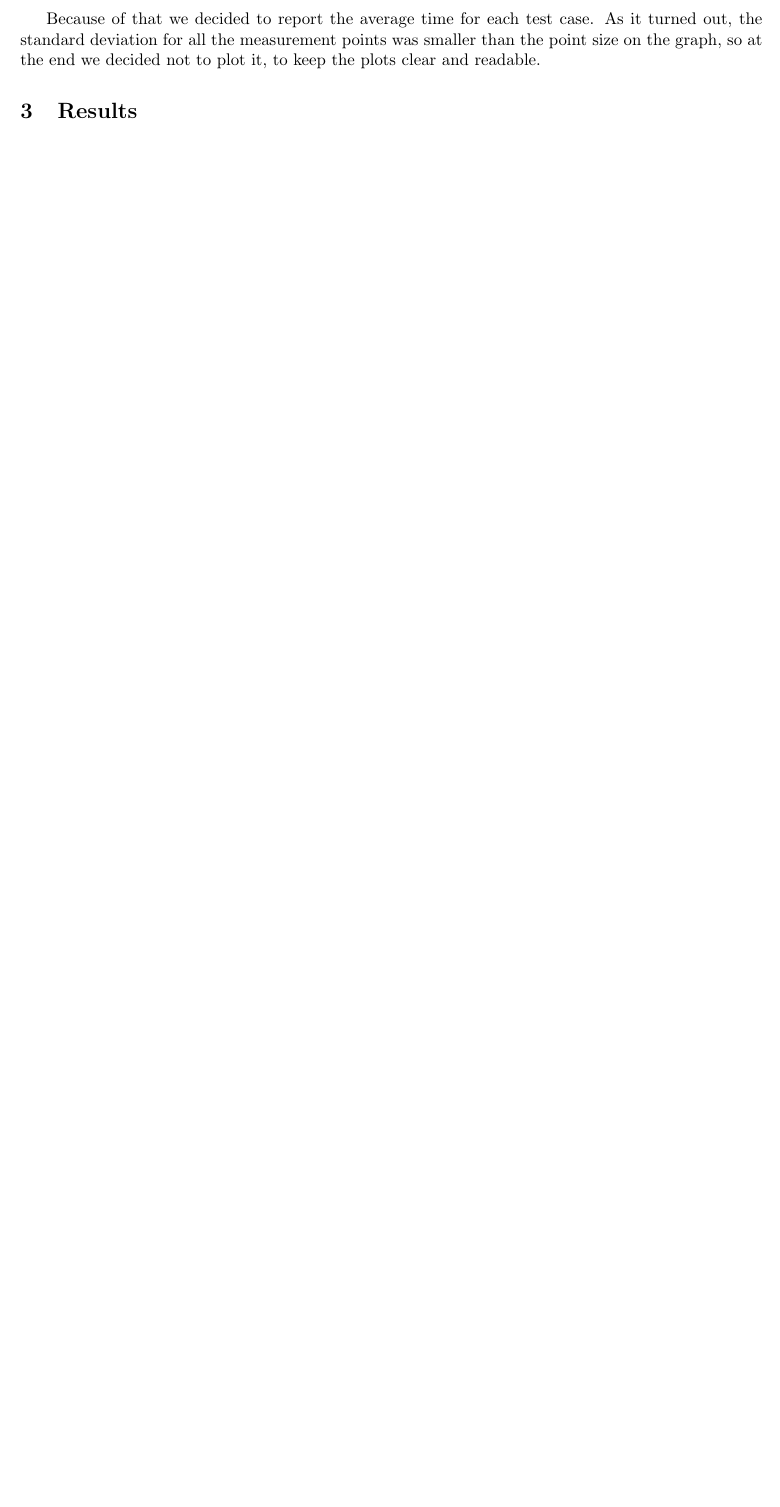
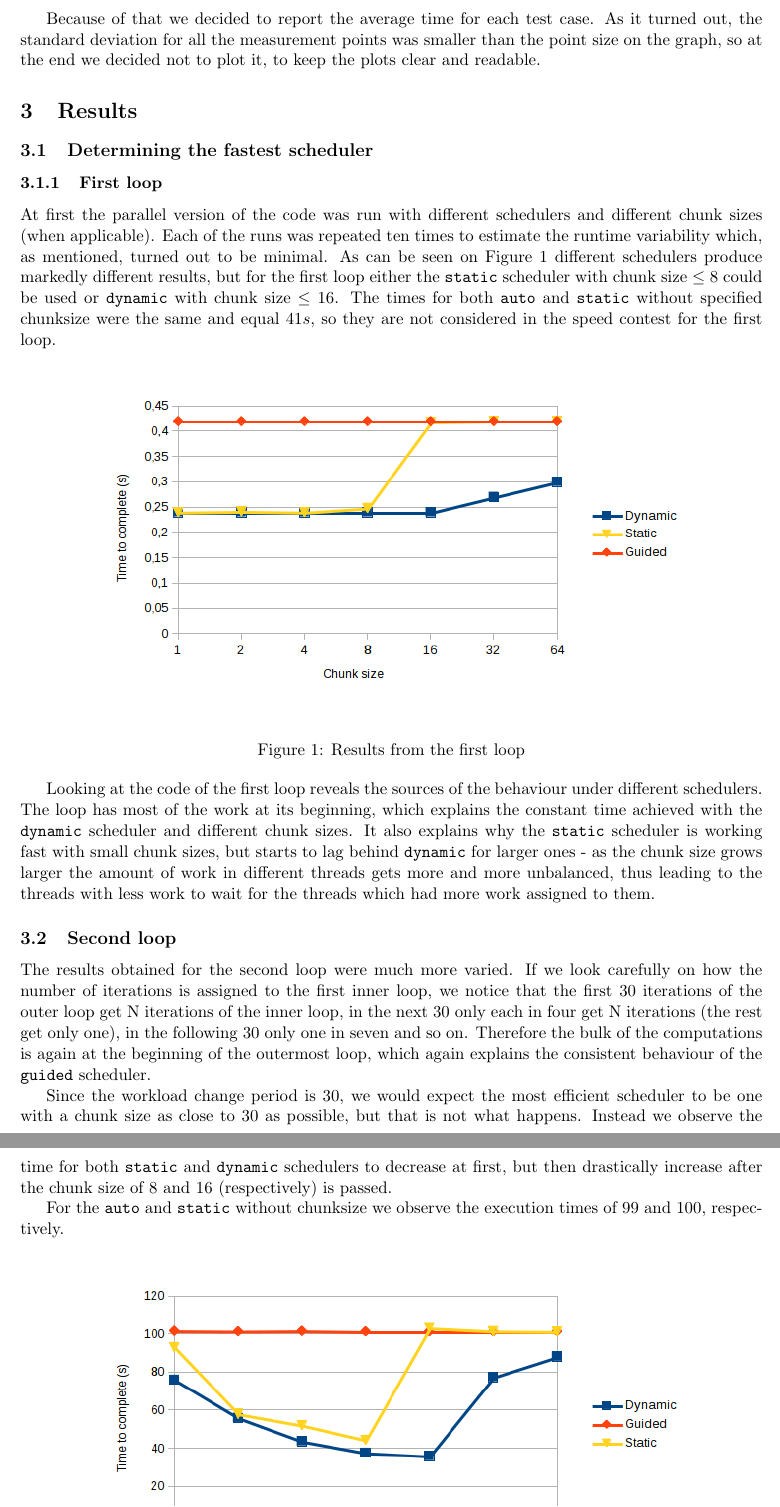
Before and after one commit to mkawalec/5thyear, a LaTeX document (threaded/project1/report/report.tex): part of page 2 of 2 before the commit and two parts of pages 2 and 3 of 3 after it, the two joined at a grey line, cut so that both start at the same text, the shorter picture padded with empty space. Compiled offline with pdfLaTeX.

Commit message:
added info about the second loop

```diff
--- a/threaded/project1/report/report.tex
+++ b/threaded/project1/report/report.tex
@@ -1,7 +1,9 @@
 \documentclass[11pt,a4paper]{article}
 
-\usepackage{color,graphicx,listings}
+\usepackage{color,graphicx,listings,wrapfig}
 \usepackage[margin=2cm]{geometry}
+
+\graphicspath{{./img/}}
 
 \begin{document}
 \title{First report from Programming Skills}
@@ -27,3 +29,23 @@ We were not sure at first if we should use the fastest time for each case as its
 Because of that we decided to report the average time for each test case. As it turned out, the standard deviation for all the measurement points was smaller than the point size on the graph, so at the end we decided not to plot it, to keep the plots clear and readable.
 
 \section{Results}
+\subsection{Determining the fastest scheduler}
+\subsubsection{First loop}
+At first the parallel version of the code was run with different schedulers and different chunk sizes (when applicable). Each of the runs was repeated ten times to estimate the runtime variability which, as mentioned, turned out to be minimal. As can be seen on Figure~\ref{loop1} different schedulers produce markedly different results, but for the first loop either the \texttt{static} scheduler with chunk size \(\leq 8\) could be used or \texttt{dynamic} with chunk size \(\leq 16\). The times for both \texttt{auto} and \texttt{static} without specified chunksize were the same and equal \(41s\), so they are not considered in the speed contest for the first loop.
+
+\begin{figure}[h!]
+    \begin{center}
+        \includegraphics[width=0.8\textwidth]{loop1.png}
+    \end{center}
+    \caption{Results from the first loop}
+    \label{loop1}
+\end{figure}
+
+Looking at the code of the first loop reveals the sources of the behaviour under different schedulers. The loop has most of the work at its beginning, which explains the constant time achieved with the \texttt{dynamic} scheduler and different chunk sizes. It also explains why the \texttt{static} scheduler is working fast with small chunk sizes, but starts to lag behind \texttt{dynamic} for larger ones - as the chunk size grows larger the amount of work in different threads gets more and more unbalanced, thus leading to the threads with less work to wait for the threads which had more work assigned to them.
+
+\subsection{Second loop}
+The results obtained for the second loop were much more varied. If we look carefully on how the number of iterations is assigned to the first inner loop, we notice that the first 30 iterations of the outer loop get N iterations of the inner loop, in the next 30 only each in four get N iterations (the rest get only one), in the following 30 only one in seven and so on. Therefore the bulk of the computations is again at the beginning of the outermost loop, which again explains the consistent behaviour of the \texttt{guided} scheduler.
+
+Since the workload change period is 30, we would expect the most efficient scheduler to be one with a chunk size as close to 30 as possible, but that is not what happens. Instead we observe the time for both \texttt{static} and \texttt{dynamic} schedulers to decrease at first, but then drastically increase after the chunk size of 8 and 16 (respectively) is passed.
+
+For the \texttt{auto} and \texttt{static} without chunksize we observe the execution times of 99 and 100, respectively.
@@ -30,2 +58,4 @@ Because of that we decided to report the average time for each test case. As it
+\end{figure}
+
 
 \end{document}
```
Also changed, not shown: threaded/project1/report/report.tex (6 more changed lines).
